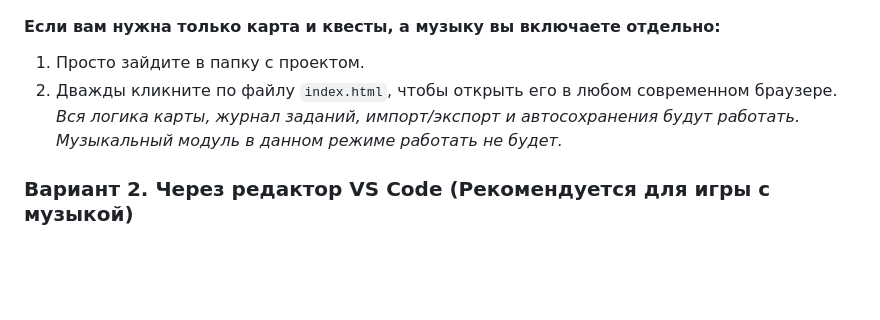
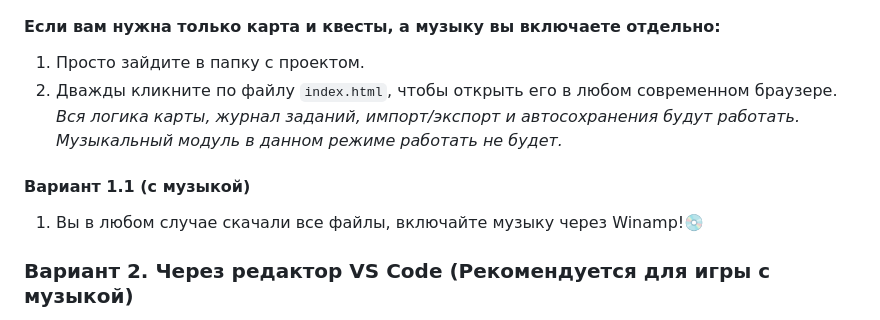
Before and after one commit to xxy0shxx/pathfinder-kingmaker, a Markdown page: README.md, the part around the change. GitHub-like rendering; blank space fills up the shorter version.

```diff
--- a/README.md
+++ b/README.md
@@ -56,6 +56,9 @@
 2. Дважды кликните по файлу `index.html`, чтобы открыть его в любом современном браузере.
    *Вся логика карты, журнал заданий, импорт/экспорт и автосохранения будут работать. Музыкальный модуль в данном режиме работать не будет.*
 
+#### Вариант 1.1 (с музыкой)
+1. Вы в любом случае скачали все файлы, включайте музыку через Winamp!💿
+
 ### Вариант 2. Через редактор VS Code (Рекомендуется для игры с музыкой)
 1. Откройте папку с проектом в редакторе **Visual Studio Code**.
 2. Перейдите во вкладку **Расширения** (Extensions) на панели слева (или нажмите `Ctrl+Shift+X`).
```
